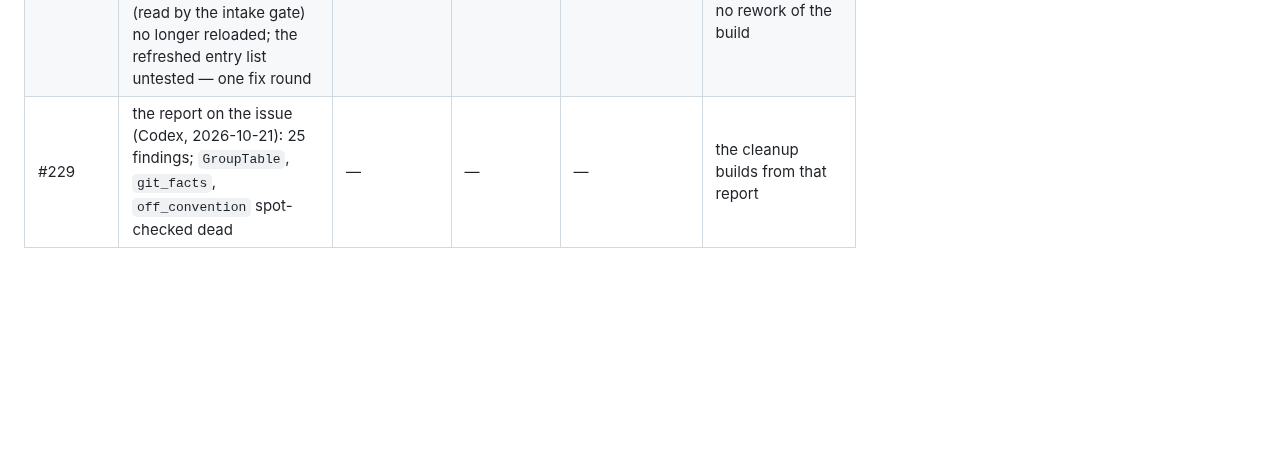
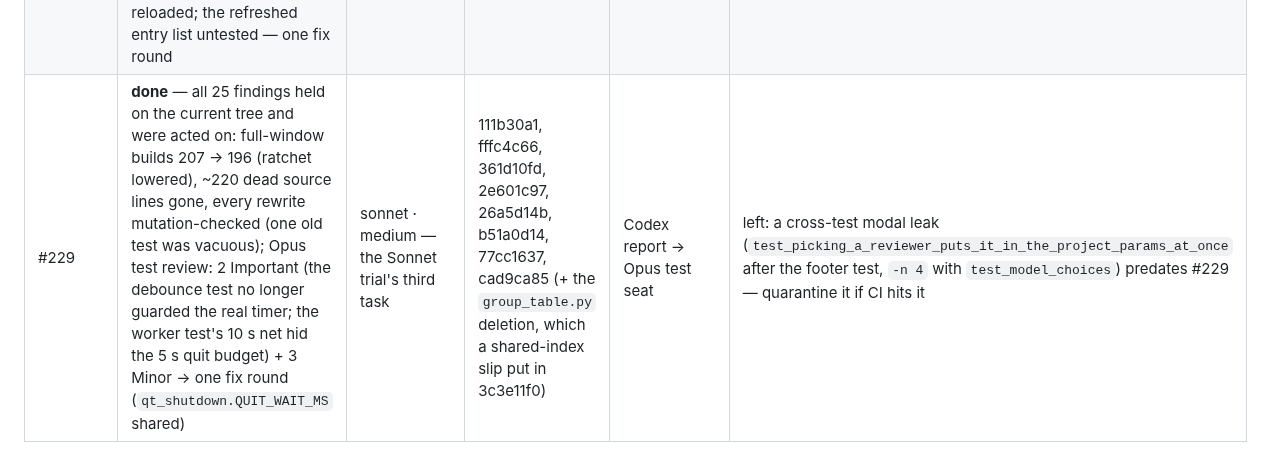
Before and after one commit to ayukhno/autosound-tcc, a Markdown page: docs/PLAN-W-11.md, the part around the change. Rendered like a GitHub page; blank space fills up the shorter version.

Commit message:
PLAN-W-11 ledger: #229 done
Co-Authored-By: Claude Opus 5.5 (1M context) <noreply@anthropic.com>
Claude-Session: https://claude.ai/code/session_014guXvz5nftgLXsP9fNrUft

```diff
--- a/docs/PLAN-W-11.md
+++ b/docs/PLAN-W-11.md
@@ -186,4 +186,4 @@ W-11 candidate (#220, the re-pin), and the Arbiter's walk on a clean Mac and the
 | #225 | built — the Sonnet trial | sonnet · medium | 63ce03cf | the Project folder group review | the session's doubt put to the review: an atomic replace at the folder root keeps the entry list — still reloaded?; ~2 min, 75k tokens |
 | Session — group (#221, #222, #223) | done — Gemini group review: 1 Critical + 6 Important + 1 Minor; its quotes did not match the tree in places, yet **all 8 were real** after the implementer checked each against the code (the check's line vanishing for an unlisted pick; late answers after close; A→B→A reusing A's answer; the line not redrawn on a programmatic change or a language switch; a partial list read as «not on this login»; «thinking» spinning after a refused start; a tool with no end keeping the line under a question; a replaced session inheriting the old turn) → one fix round; ordinary risk, so no re-review | opus · high (the fix) | 2cc3d8af, 2ef5a7c7 | Gemini Argon | 1 string for the Advisor |
 | Project folder — group (#224, #225) | **done** — Opus group review (Gemini's stopped): no Critical/Important; the atomic replace at the root still reloads (probed on a real watcher: the file's own `fileChanged`); 3 Minor — the launcher test missed the real call site; an edited `glossary.json` (read by the intake gate) no longer reloaded; the refreshed entry list untested — one fix round | sonnet · medium (the fix) | 3143b46b, 0d42d574 | Opus | **the Sonnet trial so far:** two simple tasks and their fix round, each ~1-2 min and 70-80k tokens; 0 Important at review, 3 Minor, no rework of the build |
-| #229 | the report on the issue (Codex, 2026-10-21): 25 findings; `GroupTable`, `git_facts`, `off_convention` spot-checked dead | — | — | — | the cleanup builds from that report |
+| #229 | **done** — all 25 findings held on the current tree and were acted on: full-window builds 207 → 196 (ratchet lowered), ~220 dead source lines gone, every rewrite mutation-checked (one old test was vacuous); Opus test review: 2 Important (the debounce test no longer guarded the real timer; the worker test's 10 s net hid the 5 s quit budget) + 3 Minor → one fix round (`qt_shutdown.QUIT_WAIT_MS` shared) | sonnet · medium — the Sonnet trial's third task | 111b30a1, fffc4c66, 361d10fd, 2e601c97, 26a5d14b, b51a0d14, 77cc1637, cad9ca85 (+ the `group_table.py` deletion, which a shared-index slip put in 3c3e11f0) | Codex report → Opus test seat | left: a cross-test modal leak (`test_picking_a_reviewer_puts_it_in_the_project_params_at_once` after the footer test, `-n 4` with `test_model_choices`) predates #229 — quarantine it if CI hits it |
```
